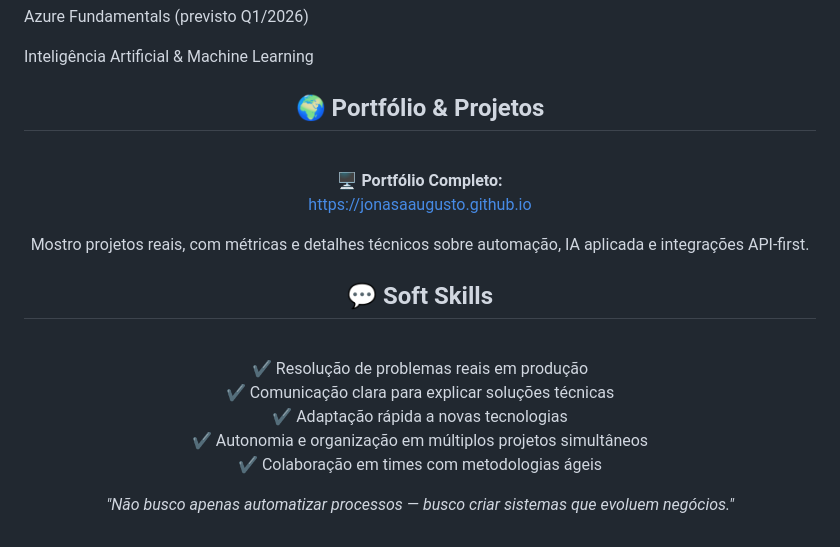
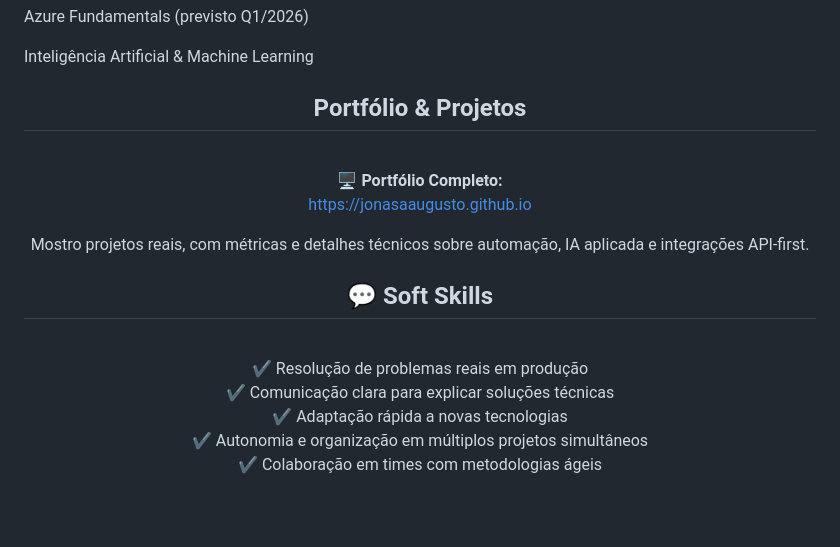
Before and after one commit to JonasaAugusto/JonasaAugusto, a Markdown page: README.md, the part around the change. Drawn GitHub-style; blank space fills up the shorter version.

```diff
--- a/README.md
+++ b/README.md
@@ -42,6 +42,5 @@ Azure Fundamentals (previsto Q1/2026)
 
 Inteligência Artificial & Machine Learning
 
-<h2 align="center">🌍 Portfólio & Projetos</h2> <br> <p align="center"> <strong>🖥️ Portfólio Completo:</strong><br> <a href="https://jonasaaugusto.github.io" target="_blank"> https://jonasaaugusto.github.io </a> </p> <p align="center"> Mostro projetos reais, com métricas e detalhes técnicos sobre automação, IA aplicada e integrações API-first. </p>
+<h2 align="center"> Portfólio & Projetos</h2> <br> <p align="center"> <strong>🖥️ Portfólio Completo:</strong><br> <a href="https://jonasaaugusto.github.io" target="_blank"> https://jonasaaugusto.github.io </a> </p> <p align="center"> Mostro projetos reais, com métricas e detalhes técnicos sobre automação, IA aplicada e integrações API-first. </p>
 <h2 align="center">💬 Soft Skills</h2> <br> <p align="center"> ✔️ Resolução de problemas reais em produção<br> ✔️ Comunicação clara para explicar soluções técnicas<br> ✔️ Adaptação rápida a novas tecnologias<br> ✔️ Autonomia e organização em múltiplos projetos simultâneos<br> ✔️ Colaboração em times com metodologias ágeis </p>
-<p align="center"> <em>"Não busco apenas automatizar processos — busco criar sistemas que evoluem negócios."</em> </p>
```
